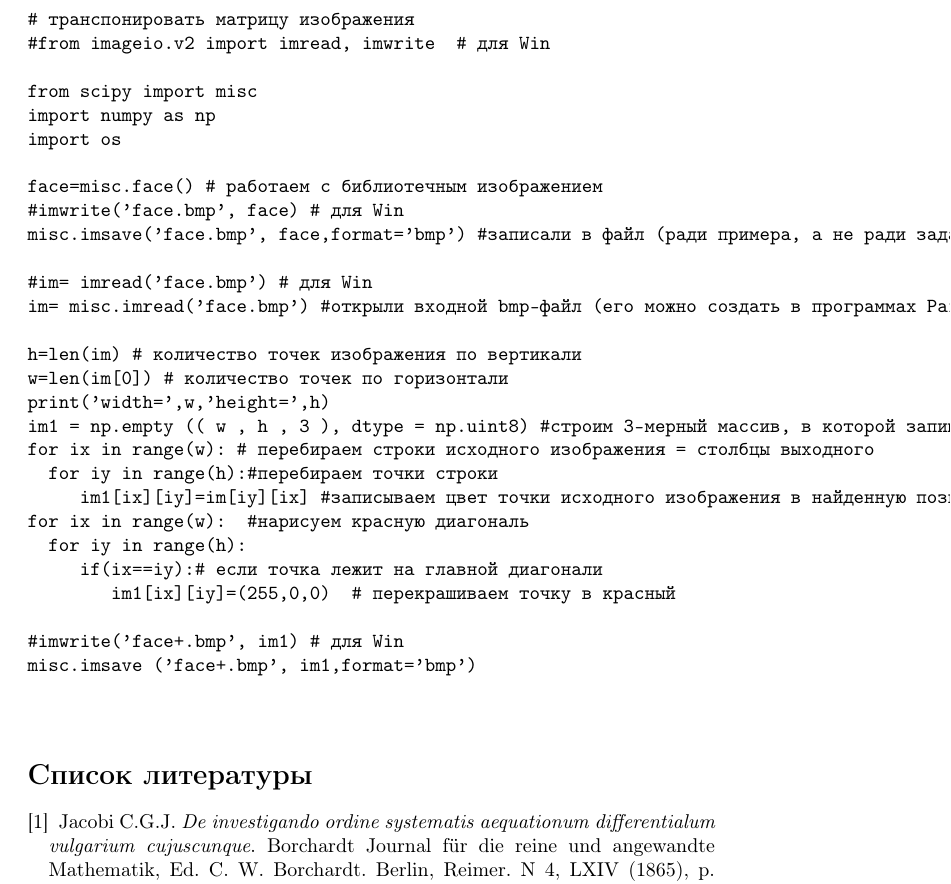
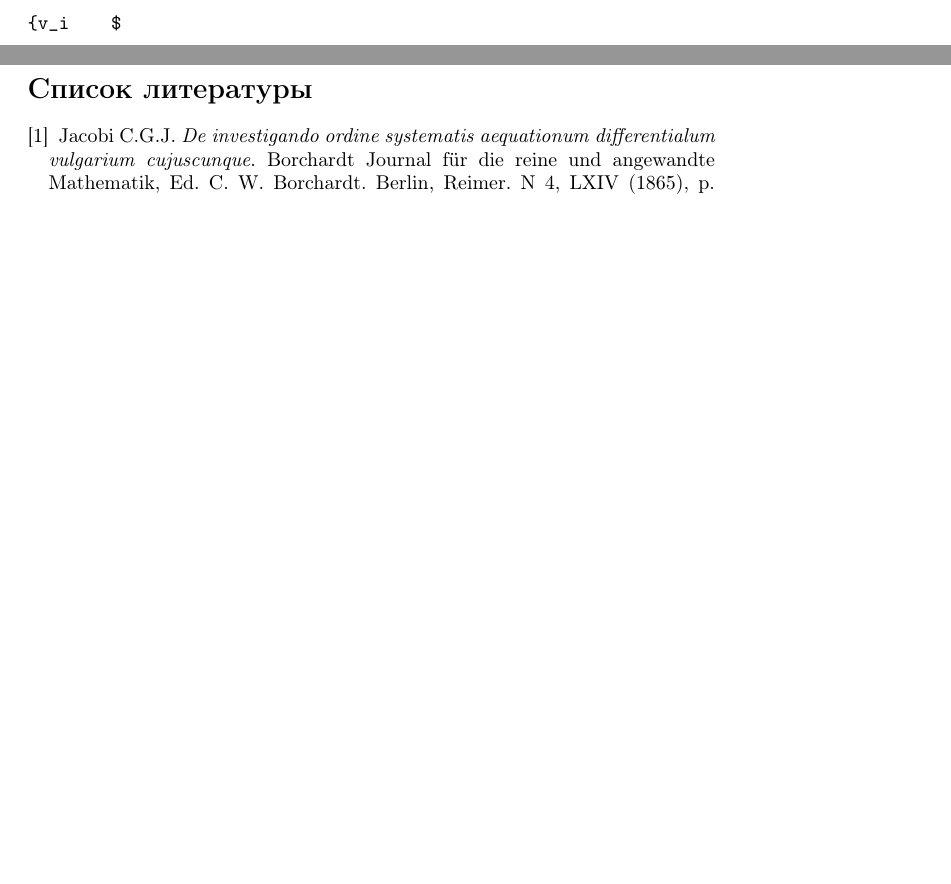
Before and after one commit to mkondratieva/2kurs, a LaTeX document (2024.tex): part of page 3 of 4 before the commit and two parts of pages 2 and 3 of 3 after it, the two joined at a grey line, cut at the place of the change, the shorter picture padded with empty space. Compiled offline with pdfLaTeX.

Commit message:
Add files via upload

```diff
--- a/2024.tex
+++ b/2024.tex
@@ -110,36 +110,7 @@ $$
 \end{defi}
 
 \begin{verbatim}
-# транспонировать матрицу изображения
-#from imageio.v2 import imread, imwrite  # для Win
-
-from scipy import misc
-import numpy as np
-import os
-
-face=misc.face() # работаем с библиотечным изображением
-#imwrite('face.bmp', face) # для Win
-misc.imsave('face.bmp', face,format='bmp') #записали в файл (ради примера, а не ради задачи)
-
-#im= imread('face.bmp') # для Win
-im= misc.imread('face.bmp') #открыли входной bmp-файл (его можно создать в программах Paint (Win), Kolor Paint (Linux)) и сохраняем рисунок как список списков списков
-
-h=len(im) # количество точек изображения по вертикали
-w=len(im[0]) # количество точек по горизонтали
-print('width=',w,'height=',h)
-im1 = np.empty (( w , h , 3 ), dtype = np.uint8) #строим 3-мерный массив, в которой запишем цвета точек выходного изображения
-for ix in range(w): # перебираем строки исходного изображения = столбцы выходного
-  for iy in range(h):#перебираем точки строки
-     im1[ix][iy]=im[iy][ix] #записываем цвет точки исходного изображения в найденную позицию  транспонированной матрицы, копируются 3 RGB-компоненты цвета
-for ix in range(w):  #нарисуем красную диагональ
-  for iy in range(h):
-     if(ix==iy):# если точка лежит на главной диагонали
-        im1[ix][iy]=(255,0,0)  # перекрашиваем точку в красный
-
-#imwrite('face+.bmp', im1) # для Win
-misc.imsave ('face+.bmp', im1,format='bmp')
-
-
+{v_i    $
 \end{verbatim}
 
 \begin{thebibliography}{}
```
